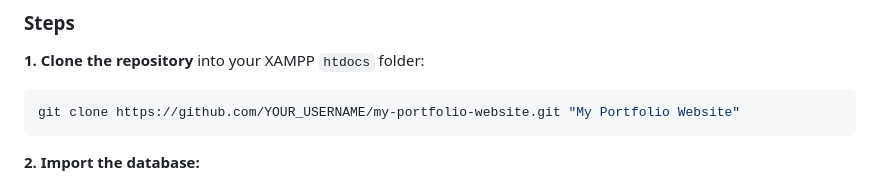
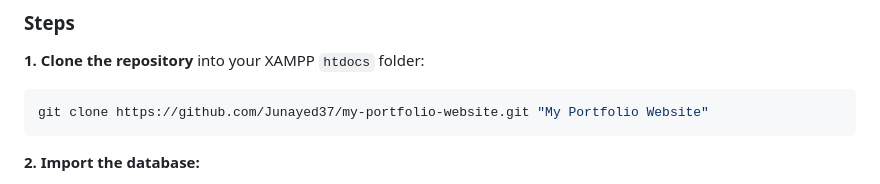
Before and after one commit to Junayed37/my-portfolio-website, a Markdown page: README.md, the part around the change. GitHub-like rendering.

Commit message:
Update repository URL in README

````diff
--- a/README.md
+++ b/README.md
@@ -76,7 +76,7 @@ I started with a plain HTML/CSS/JS frontend. Once the design was complete, I add
 
 **1. Clone the repository** into your XAMPP `htdocs` folder:
 ```bash
-git clone https://github.com/YOUR_USERNAME/my-portfolio-website.git "My Portfolio Website"
+git clone https://github.com/Junayed37/my-portfolio-website.git "My Portfolio Website"
 ```
 
 **2. Import the database:**
````
